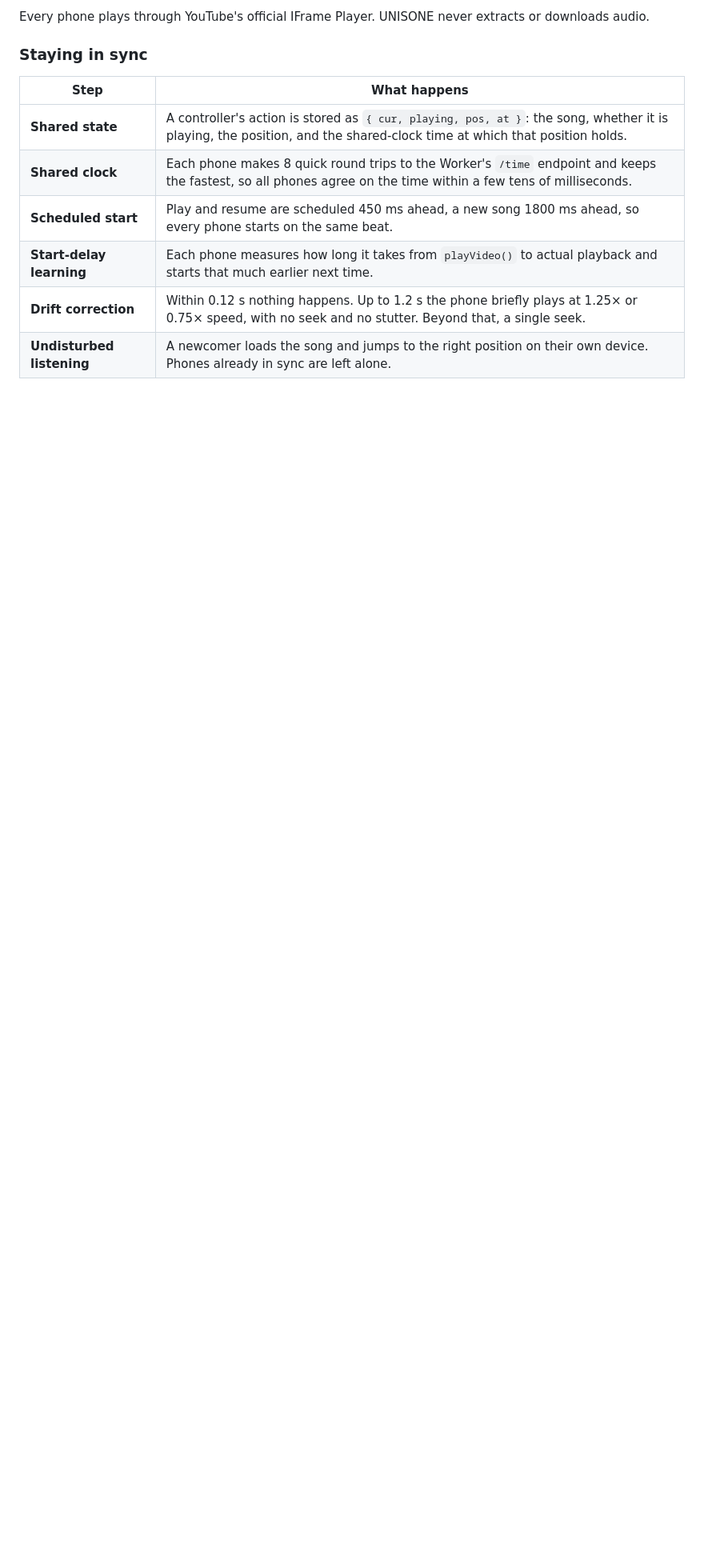
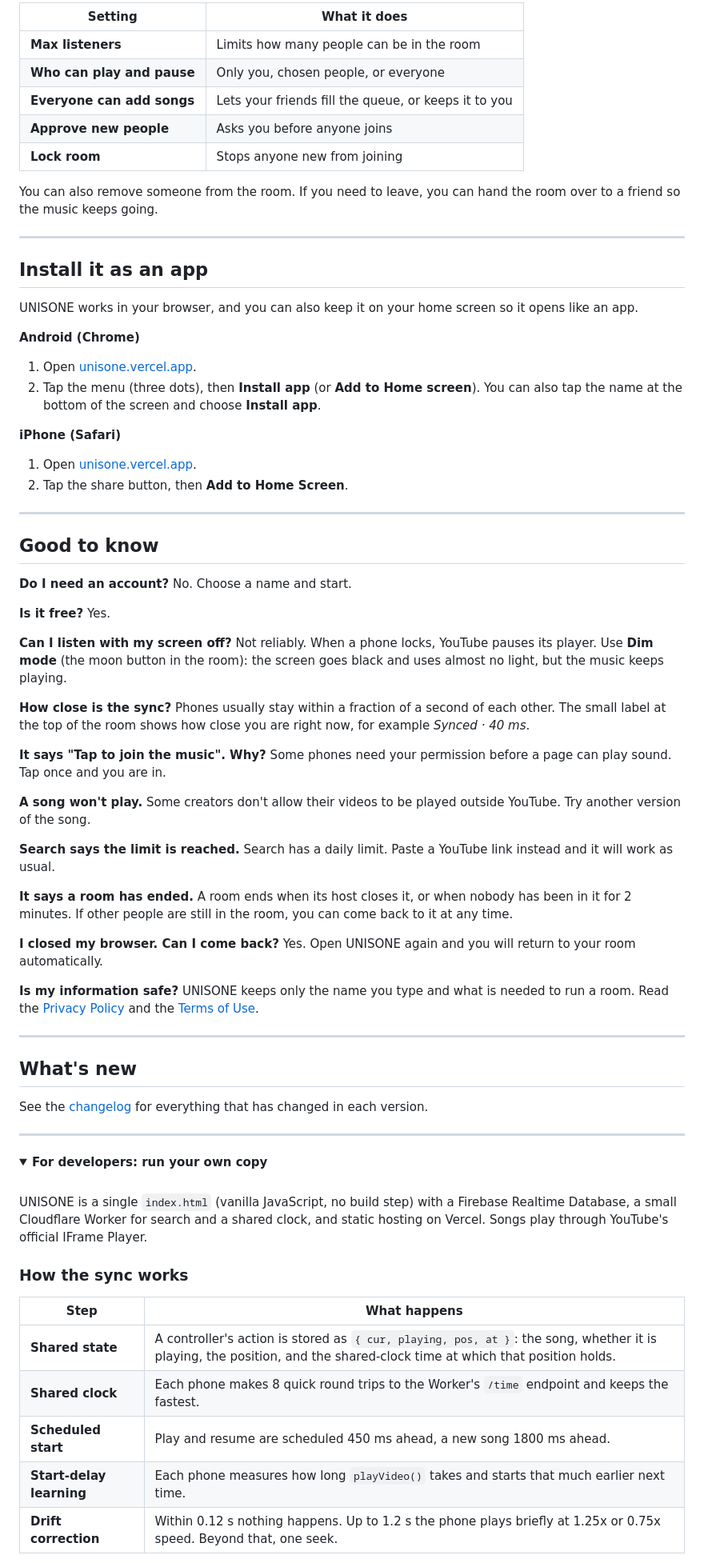
Before and after one commit to zenix-pallab/UNISONE, a Markdown page: README.md, the part around one of its changes. Shown at 80% size. Drawn GitHub-style; folded sections open; blank space fills up the shorter version.

Commit message:
Revise README for improved user guidance and features
Updated the README to enhance clarity and add new features.

```diff
--- a/README.md
+++ b/README.md
@@ -81,14 +81,85 @@ flowchart LR
 
-Every phone plays through YouTube's official IFrame Player. UNISONE never extracts or downloads audio.
+| Setting | What it does |
+| --- | --- |
+| **Max listeners** | Limits how many people can be in the room |
+| **Who can play and pause** | Only you, chosen people, or everyone |
+| **Everyone can add songs** | Lets your friends fill the queue, or keeps it to you |
+| **Approve new people** | Asks you before anyone joins |
+| **Lock room** | Stops anyone new from joining |
 
-### Staying in sync
+You can also remove someone from the room. If you need to leave, you can hand the room over to a friend so the music keeps going.
+
+---
+
+## Install it as an app
+
+UNISONE works in your browser, and you can also keep it on your home screen so it opens like an app.
+
+**Android (Chrome)**
+1. Open [unisone.vercel.app](https://unisone.vercel.app).
+2. Tap the menu (three dots), then **Install app** (or **Add to Home screen**).
+   You can also tap the name at the bottom of the screen and choose **Install app**.
+
+**iPhone (Safari)**
+1. Open [unisone.vercel.app](https://unisone.vercel.app).
+2. Tap the share button, then **Add to Home Screen**.
+
+---
+
+## Good to know
+
+**Do I need an account?**
+No. Choose a name and start.
+
+**Is it free?**
+Yes.
+
+**Can I listen with my screen off?**
+Not reliably. When a phone locks, YouTube pauses its player. Use **Dim mode** (the moon button in the room): the screen goes black and uses almost no light, but the music keeps playing.
+
+**How close is the sync?**
+Phones usually stay within a fraction of a second of each other. The small label at the top of the room shows how close you are right now, for example *Synced · 40 ms*.
+
+**It says "Tap to join the music". Why?**
+Some phones need your permission before a page can play sound. Tap once and you are in.
+
+**A song won't play.**
+Some creators don't allow their videos to be played outside YouTube. Try another version of the song.
+
+**Search says the limit is reached.**
+Search has a daily limit. Paste a YouTube link instead and it will work as usual.
+
+**It says a room has ended.**
+A room ends when its host closes it, or when nobody has been in it for 2 minutes. If other people are still in the room, you can come back to it at any time.
+
+**I closed my browser. Can I come back?**
+Yes. Open UNISONE again and you will return to your room automatically.
+
+**Is my information safe?**
+UNISONE keeps only the name you type and what is needed to run a room. Read the [Privacy Policy](https://unisone.vercel.app/privacy.html) and the [Terms of Use](https://unisone.vercel.app/terms.html).
+
+---
+
+## What's new
+
+See the [changelog](CHANGELOG.md) for everything that has changed in each version.
+
+---
+
+<details>
+<summary><b>For developers: run your own copy</b></summary>
+
+<br>
+
+UNISONE is a single `index.html` (vanilla JavaScript, no build step) with a Firebase Realtime Database, a small Cloudflare Worker for search and a shared clock, and static hosting on Vercel. Songs play through YouTube's official IFrame Player.
+
+### How the sync works
 
 | Step | What happens |
 | --- | --- |
 | **Shared state** | A controller's action is stored as `{ cur, playing, pos, at }`: the song, whether it is playing, the position, and the shared-clock time at which that position holds. |
-| **Shared clock** | Each phone makes 8 quick round trips to the Worker's `/time` endpoint and keeps the fastest, so all phones agree on the time within a few tens of milliseconds. |
-| **Scheduled start** | Play and resume are scheduled 450 ms ahead, a new song 1800 ms ahead, so every phone starts on the same beat. |
-| **Start-delay learning** | Each phone measures how long it takes from `playVideo()` to actual playback and starts that much earlier next time. |
-| **Drift correction** | Within 0.12 s nothing happens. Up to 1.2 s the phone briefly plays at 1.25× or 0.75× speed, with no seek and no stutter. Beyond that, a single seek. |
-| **Undisturbed listening** | A newcomer loads the song and jumps to the right position on their own device. Phones already in sync are left alone. |
+| **Shared clock** | Each phone makes 8 quick round trips to the Worker's `/time` endpoint and keeps the fastest. |
+| **Scheduled start** | Play and resume are scheduled 450 ms ahead, a new song 1800 ms ahead. |
+| **Start-delay learning** | Each phone measures how long `playVideo()` takes and starts that much earlier next time. |
+| **Drift correction** | Within 0.12 s nothing happens. Up to 1.2 s the phone plays briefly at 1.25x or 0.75x speed. Beyond that, one seek. |
 
```
Also changed, not shown: other parts of README.md (+70 -122 lines).
